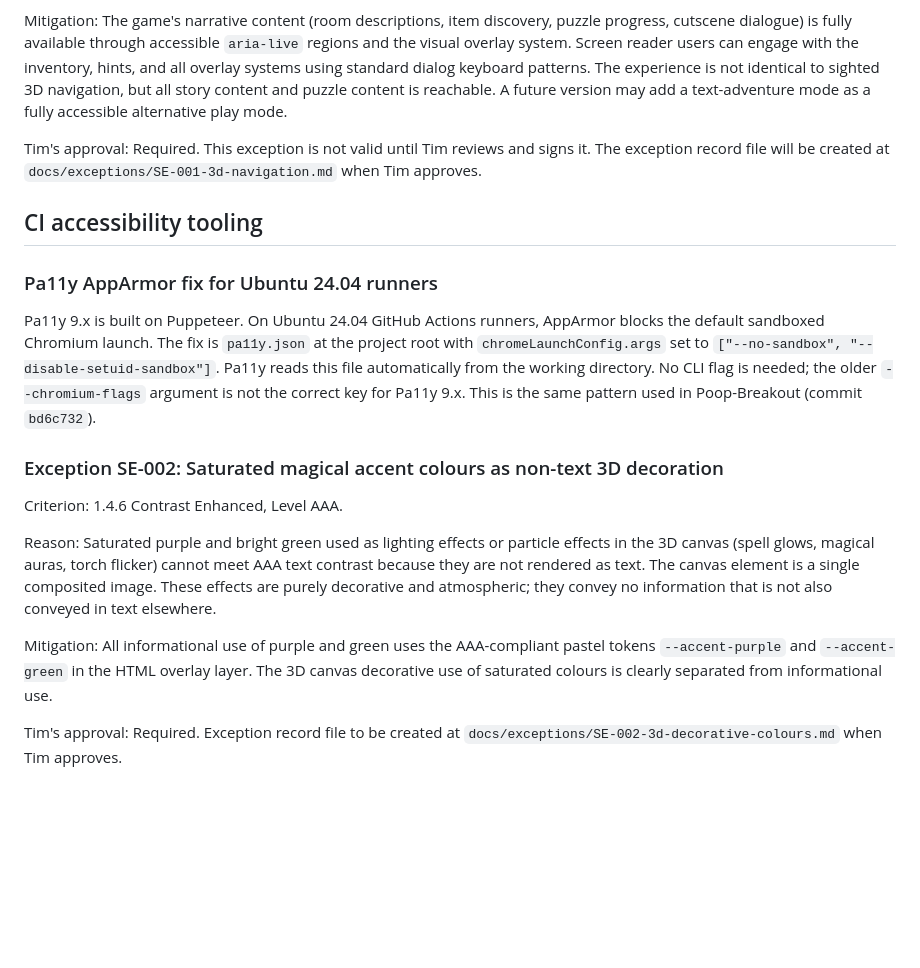
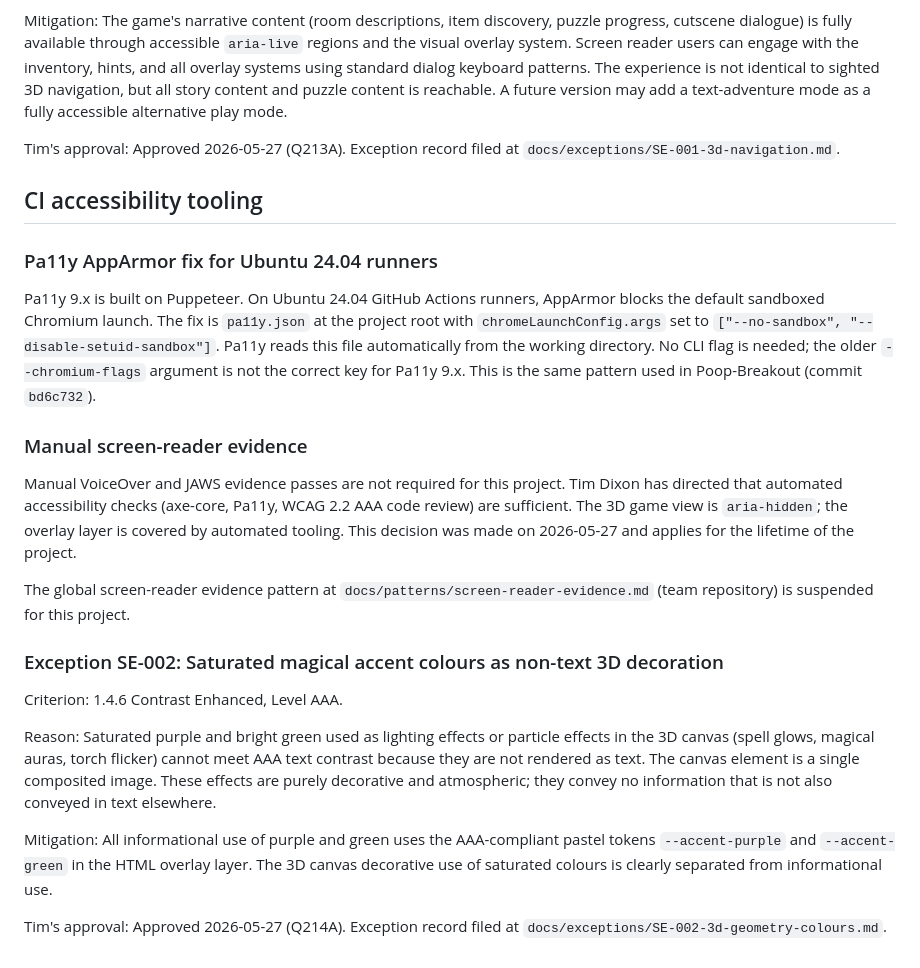
Before and after one commit to timdixon82/sophies-escape-witchs-castle, a Markdown page: docs/accessibility.md, the part around the change. Drawn GitHub-style; blank space fills up the shorter version.

```diff
--- a/docs/accessibility.md
+++ b/docs/accessibility.md
@@ -169,13 +169,19 @@ Reason: Real-time 3D navigation (WASD movement, mouse-look) in a Three.js or Bab
 
 Mitigation: The game's narrative content (room descriptions, item discovery, puzzle progress, cutscene dialogue) is fully available through accessible `aria-live` regions and the visual overlay system. Screen reader users can engage with the inventory, hints, and all overlay systems using standard dialog keyboard patterns. The experience is not identical to sighted 3D navigation, but all story content and puzzle content is reachable. A future version may add a text-adventure mode as a fully accessible alternative play mode.
 
-Tim's approval: Required. This exception is not valid until Tim reviews and signs it. The exception record file will be created at `docs/exceptions/SE-001-3d-navigation.md` when Tim approves.
+Tim's approval: Approved 2026-05-27 (Q213A). Exception record filed at `docs/exceptions/SE-001-3d-navigation.md`.
 
 ## CI accessibility tooling
 
 ### Pa11y AppArmor fix for Ubuntu 24.04 runners
 
 Pa11y 9.x is built on Puppeteer. On Ubuntu 24.04 GitHub Actions runners, AppArmor blocks the default sandboxed Chromium launch. The fix is `pa11y.json` at the project root with `chromeLaunchConfig.args` set to `["--no-sandbox", "--disable-setuid-sandbox"]`. Pa11y reads this file automatically from the working directory. No CLI flag is needed; the older `--chromium-flags` argument is not the correct key for Pa11y 9.x. This is the same pattern used in Poop-Breakout (commit `bd6c732`).
+
+### Manual screen-reader evidence
+
+Manual VoiceOver and JAWS evidence passes are not required for this project. Tim Dixon has directed that automated accessibility checks (axe-core, Pa11y, WCAG 2.2 AAA code review) are sufficient. The 3D game view is `aria-hidden`; the overlay layer is covered by automated tooling. This decision was made on 2026-05-27 and applies for the lifetime of the project.
+
+The global screen-reader evidence pattern at `docs/patterns/screen-reader-evidence.md` (team repository) is suspended for this project.
 
 ### Exception SE-002: Saturated magical accent colours as non-text 3D decoration
 
@@ -185,4 +191,4 @@ Reason: Saturated purple and bright green used as lighting effects or particle e
 
 Mitigation: All informational use of purple and green uses the AAA-compliant pastel tokens `--accent-purple` and `--accent-green` in the HTML overlay layer. The 3D canvas decorative use of saturated colours is clearly separated from informational use.
 
-Tim's approval: Required. Exception record file to be created at `docs/exceptions/SE-002-3d-decorative-colours.md` when Tim approves.
+Tim's approval: Approved 2026-05-27 (Q214A). Exception record filed at `docs/exceptions/SE-002-3d-geometry-colours.md`.
```
Also changed, not shown: docs/exceptions/SE-001-3d-navigation.md (added, +41 -0 lines), docs/exceptions/SE-002-3d-geometry-colours.md (added, +42 -0 lines).
